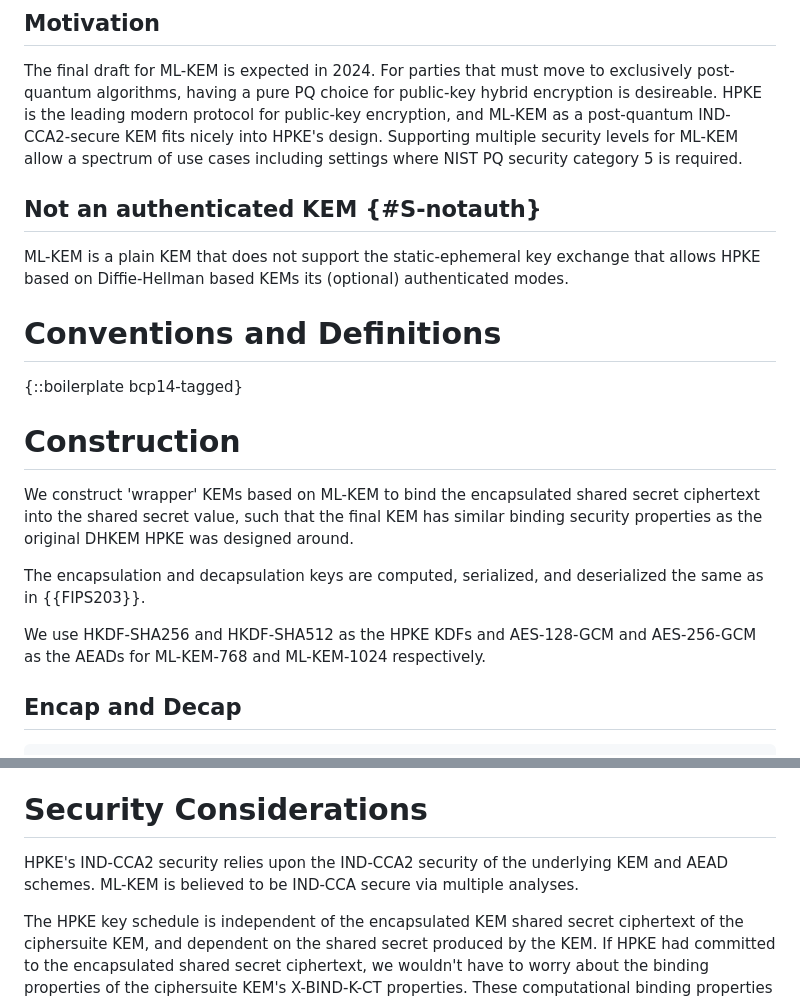
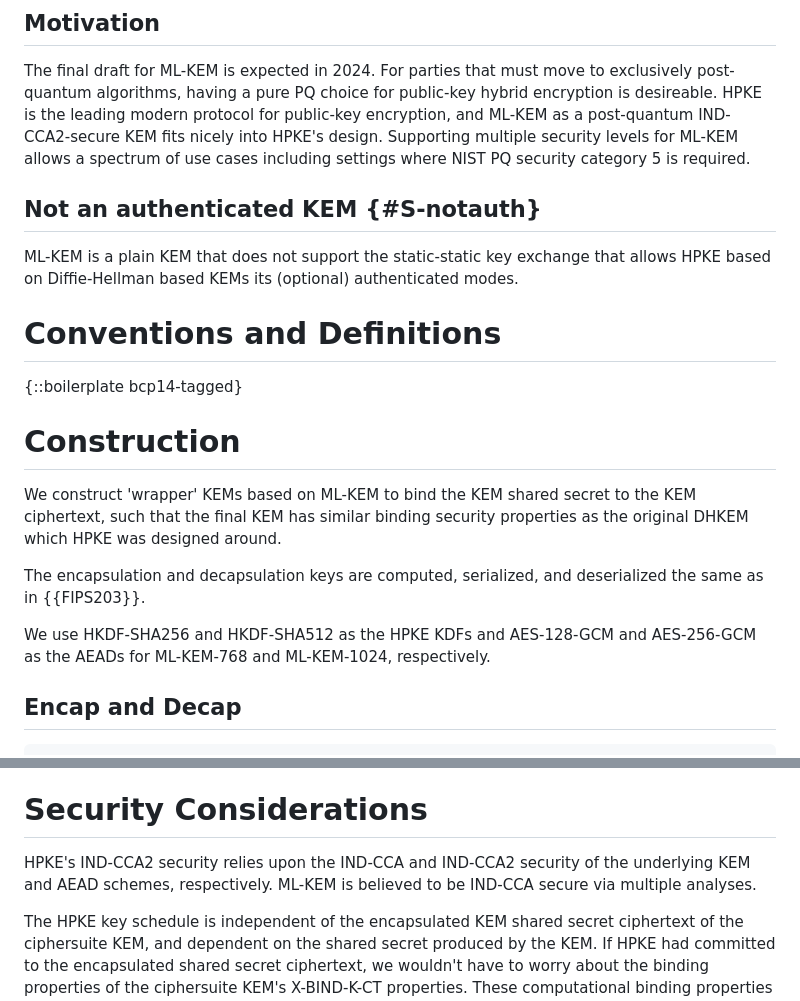
Before and after one commit to dconnolly/draft-connolly-cfrg-hpke-mlkem, a Markdown page: draft-connolly-cfrg-hpke-mlkem.md, 2 parts joined by grey strips. Drawn GitHub-style.

Commit message:
Fix language on authenticated mode, and other improvements. (#5)

```diff
--- a/draft-connolly-cfrg-hpke-mlkem.md
+++ b/draft-connolly-cfrg-hpke-mlkem.md
@@ -71,12 +71,12 @@ move to exclusively post-quantum algorithms, having a pure PQ choice for
 public-key hybrid encryption is desireable. HPKE is the leading modern
 protocol for public-key encryption, and ML-KEM as a post-quantum
 IND-CCA2-secure KEM fits nicely into HPKE's design. Supporting multiple
-security levels for ML-KEM allow a spectrum of use cases including
+security levels for ML-KEM allows a spectrum of use cases including
 settings where NIST PQ security category 5 is required.
 
 ## Not an authenticated KEM {#S-notauth}
 
-ML-KEM is a plain KEM that does not support the static-ephemeral key
+ML-KEM is a plain KEM that does not support the static-static key
 exchange that allows HPKE based on Diffie-Hellman based KEMs its
 (optional) authenticated modes.
 
@@ -86,16 +86,15 @@ exchange that allows HPKE based on Diffie-Hellman based KEMs its
 
 # Construction
 
-We construct 'wrapper' KEMs based on ML-KEM to bind the encapsulated
-shared secret ciphertext into the shared secret value, such that the
-final KEM has similar binding security properties as the original DHKEM
-HPKE was designed around.
+We construct 'wrapper' KEMs based on ML-KEM to bind the KEM shared secret to
+the KEM ciphertext, such that the final KEM has similar binding security
+properties as the original DHKEM which HPKE was designed around.
 
 The encapsulation and decapsulation keys are computed, serialized, and
 deserialized the same as in {{FIPS203}}.
 
 We use HKDF-SHA256 and HKDF-SHA512 as the HPKE KDFs and AES-128-GCM and
-AES-256-GCM as the AEADs for ML-KEM-768 and ML-KEM-1024 respectively.
+AES-256-GCM as the AEADs for ML-KEM-768 and ML-KEM-1024, respectively.
 
 ## Encap and Decap
 
@@ -124,9 +123,9 @@ or AuthDecap(), see {{S-notauth}}.
 
 # Security Considerations
 
-HPKE's IND-CCA2 security relies upon the IND-CCA2 security of the
-underlying KEM and AEAD schemes. ML-KEM is believed to be IND-CCA secure
-via multiple analyses.
+HPKE's IND-CCA2 security relies upon the IND-CCA and IND-CCA2 security
+of the underlying KEM and AEAD schemes, respectively. ML-KEM is believed
+to be IND-CCA secure via multiple analyses.
 
 The HPKE key schedule is independent of the encapsulated KEM shared
 secret ciphertext of the ciphersuite KEM, and dependent on the shared
```
Also changed, not shown: other parts of draft-connolly-cfrg-hpke-mlkem.md (+1 -1 lines).
